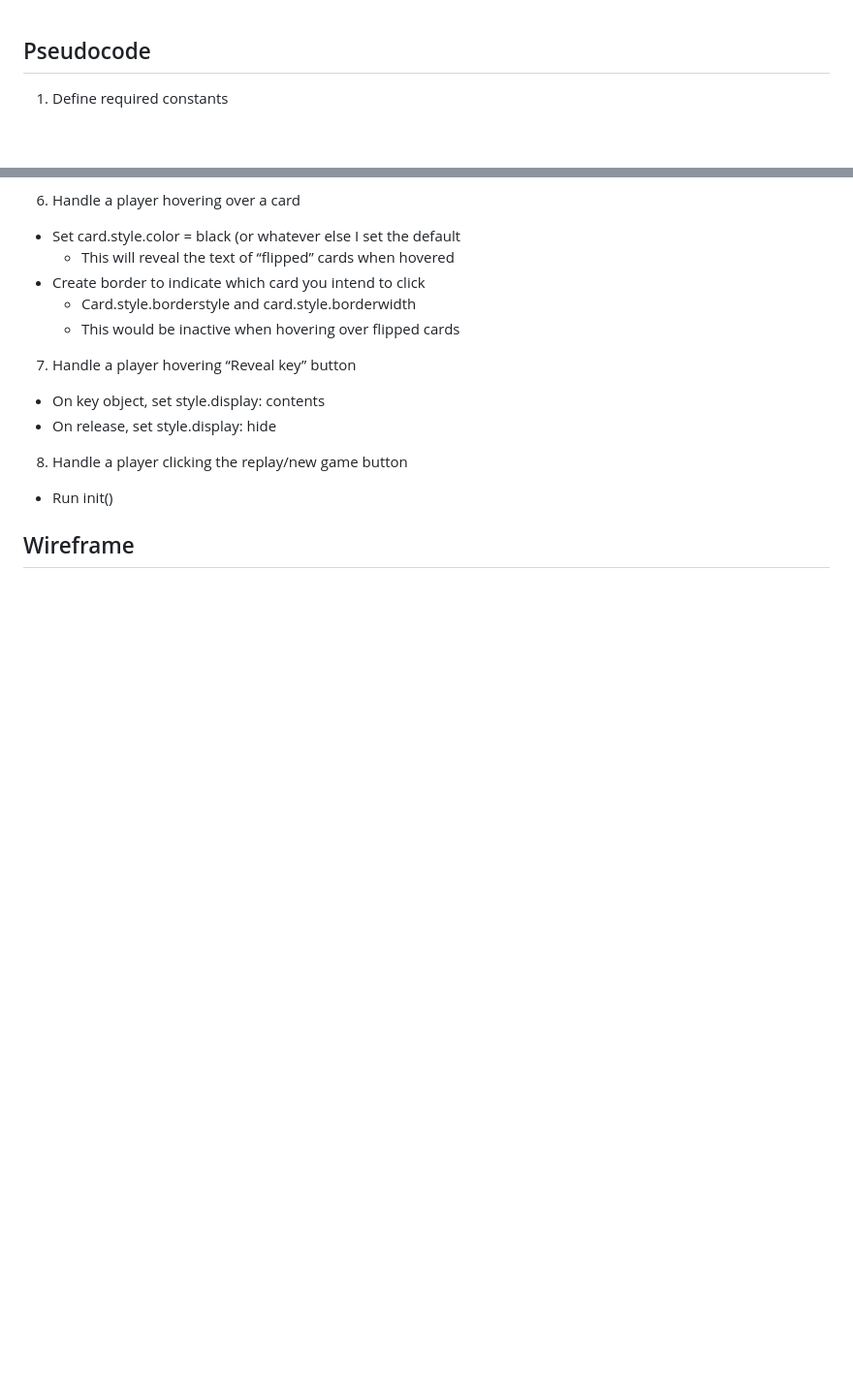
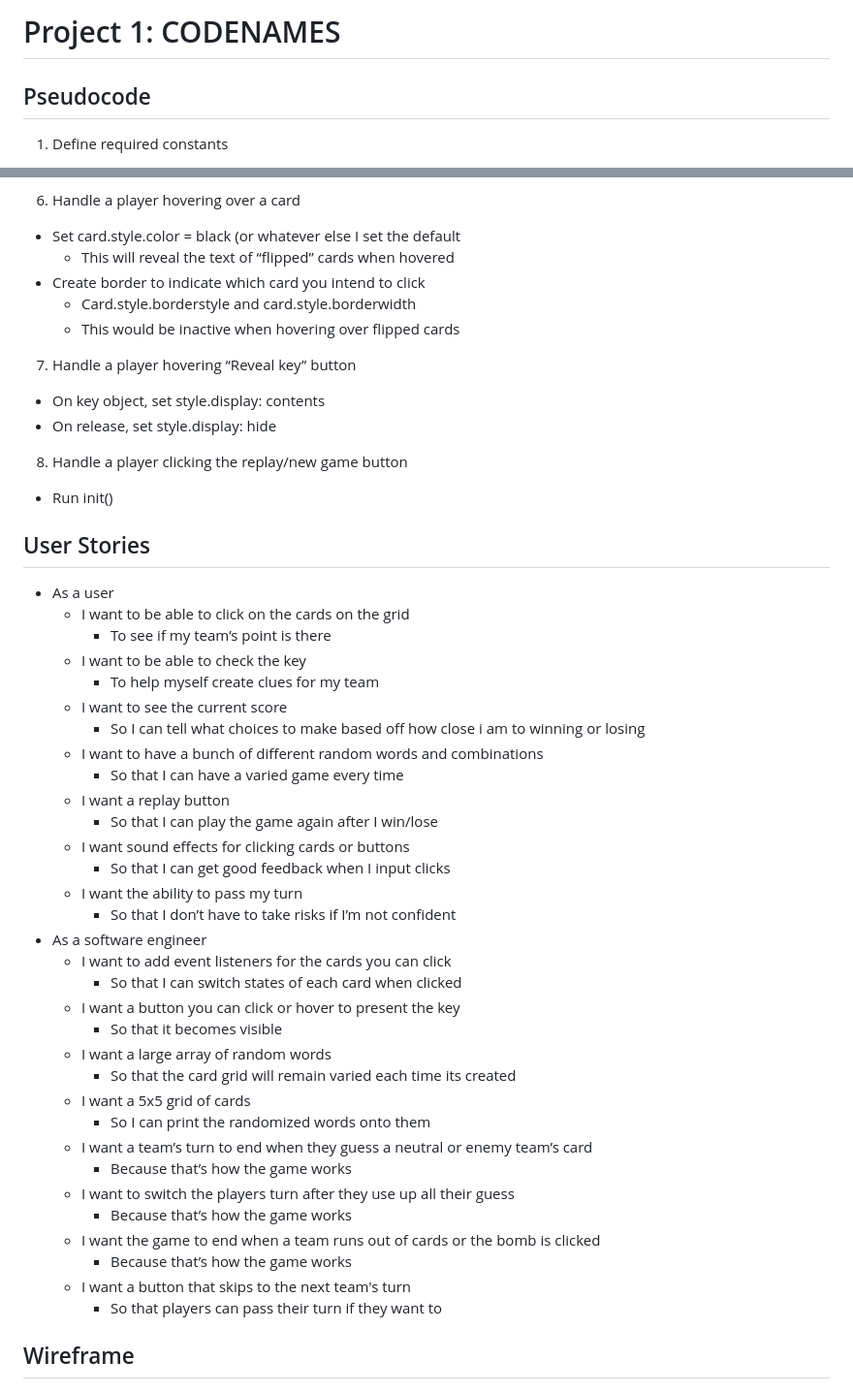
Before and after one commit to DavidTheCarey/project1, a Markdown page: README.md, 2 parts joined by grey strips. Shown: that part at 97% size. GitHub-like rendering; blank space fills up the shorter version.

Commit message:
added user stories

```diff
--- a/README.md
+++ b/README.md
@@ -1,3 +1,5 @@
+# Project 1: CODENAMES #
+
 ## Pseudocode ##
 1. Define required constants
 - Define an object to track all the card value types (blue=1,red=-1,neutral=0,bomb=100)
@@ -77,6 +79,39 @@ Render board, scoreboard, and hints message
 8. Handle a player clicking the replay/new game button
 - Run init()
 
+## User Stories ##
+- As a user
+    - I want to be able to click on the cards on the grid
+        - To see if my team’s point is there
+    - I want to be able to check the key
+        - To help myself create clues for my team
+    - I want to see the current score
+        - So I can tell what choices to make based off how close i am to winning or losing
+    - I want to have a bunch of different random words and combinations
+        - So that I can have a varied game every time
+    - I want a replay button
+        - So that I can play the game again after I win/lose
+    - I want sound effects for clicking cards or buttons
+        - So that I can get good feedback when I input clicks
+    - I want the ability to pass my turn
+        - So that I don’t have to take risks if I’m not confident
+- As a software engineer
+    - I want to add event listeners for the cards you can click
+        - So that I can switch states of each card when clicked
+    - I want a button you can click or hover to present the key
+        - So that it becomes visible
+    - I want a large array of random words
+        - So that the card grid will remain varied each time its created
+    - I want a 5x5 grid of cards
+        - So I can print the randomized words onto them
+    - I want a team’s turn to end when they guess a neutral or enemy team’s card
+        - Because that’s how the game works
+    - I want to switch the players turn after they use up all their guess
+        - Because that’s how the game works
+    - I want the game to end when a team runs out of cards or the bomb is clicked
+        - Because that’s how the game works
+    - I want a button that skips to the next team's turn
+        - So that players can pass their turn if they want to
 
 ## Wireframe ##
 ![Here's my wireframe for CODENAMES](img/project1%20wireframe.PNG)
```
